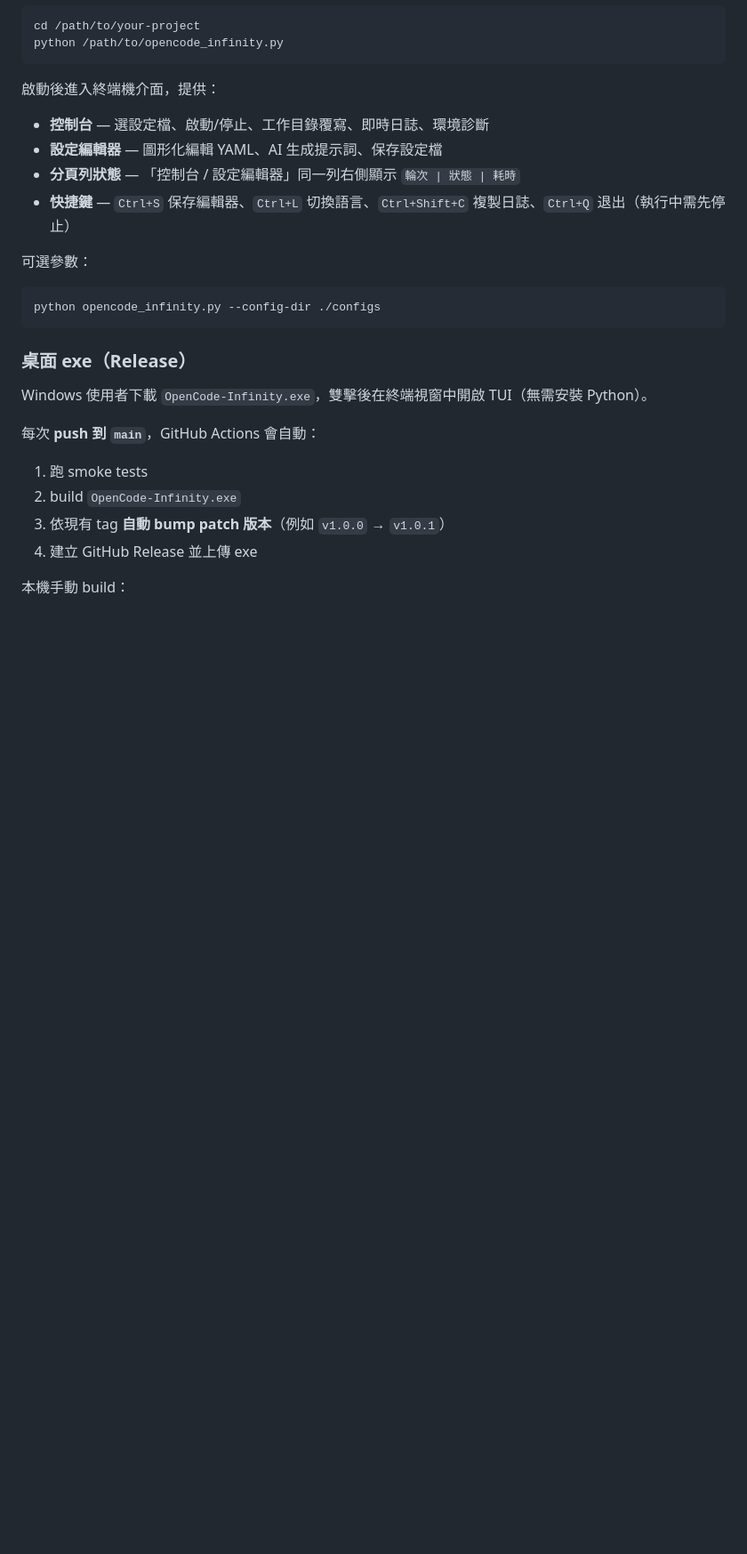
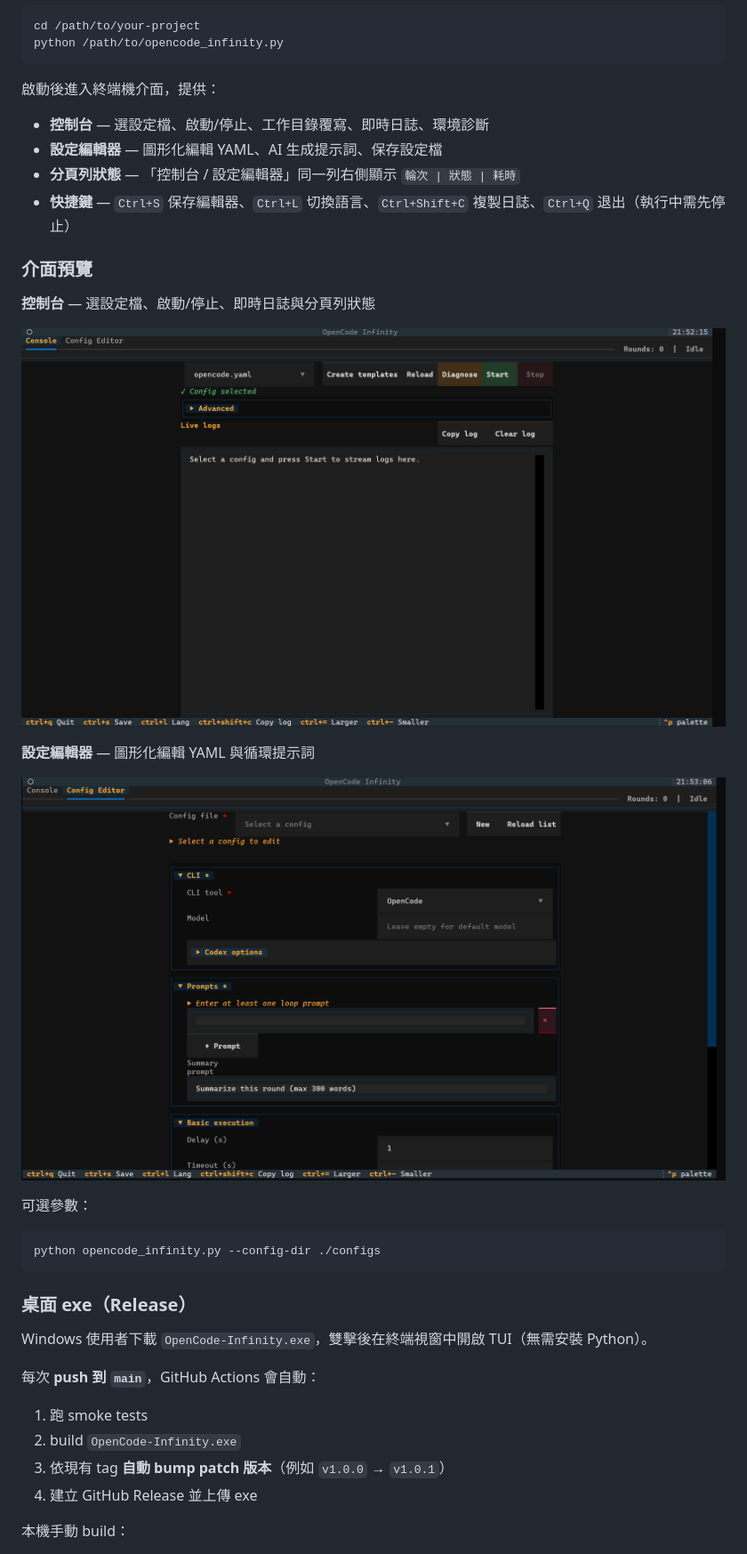
Before and after one commit to Wing9897/opencode-infinity, a Markdown page: README.md, the part around the change. Shown at 89% size. Rendered like a GitHub page; pictures changed too: image/config.png (added), image/console.png (added); blank space fills up the shorter version.

Commit message:
docs: add TUI screenshots to README
Include console and config editor previews from image/ in both Chinese and English README files.

Co-authored-by: Cursor <cursoragent@cursor.com>

```diff
--- a/README.md
+++ b/README.md
@@ -42,6 +42,16 @@ python /path/to/opencode_infinity.py
 - **設定編輯器** — 圖形化編輯 YAML、AI 生成提示詞、保存設定檔
 - **分頁列狀態** — 「控制台 / 設定編輯器」同一列右側顯示 `輪次 | 狀態 | 耗時`
 - **快捷鍵** — `Ctrl+S` 保存編輯器、`Ctrl+L` 切換語言、`Ctrl+Shift+C` 複製日誌、`Ctrl+Q` 退出（執行中需先停止）
+
+### 介面預覽
+
+**控制台** — 選設定檔、啟動/停止、即時日誌與分頁列狀態
+
+![控制台](image/console.png)
+
+**設定編輯器** — 圖形化編輯 YAML 與循環提示詞
+
+![設定編輯器](image/config.png)
 
 可選參數：
 
```
Also changed, not shown: README.en.md (+10 -0 lines).
